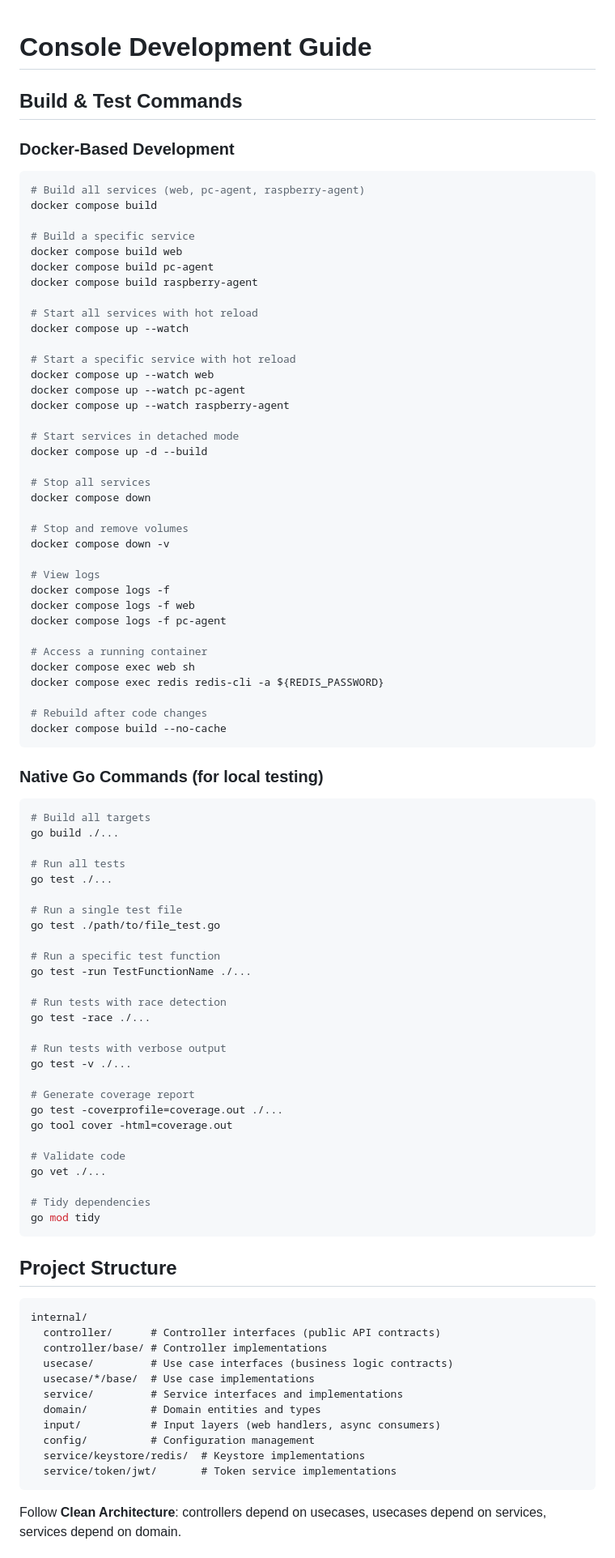
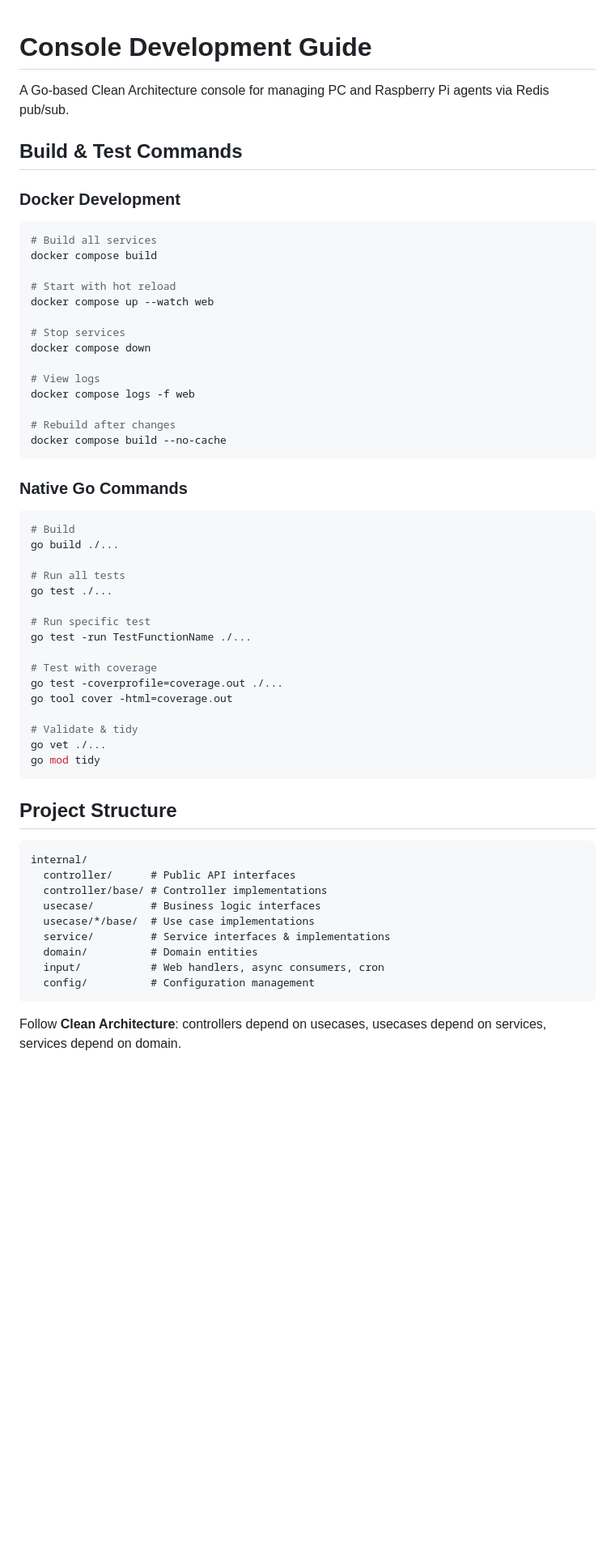
Before and after one commit to CedricThomas/wolwizard, a Markdown page: AGENTS.md, the part around one of its changes. Shown at 81% size. Drawn GitHub-style; blank space fills up the shorter version.

````diff
--- a/AGENTS.md
+++ b/AGENTS.md
@@ -1,77 +1,44 @@
 # Console Development Guide
+
+A Go-based Clean Architecture console for managing PC and Raspberry Pi agents via Redis pub/sub.
 
 ## Build & Test Commands
 
-### Docker-Based Development
-
+### Docker Development
 ```bash
-# Build all services (web, pc-agent, raspberry-agent)
+# Build all services
 docker compose build
 
-# Build a specific service
-docker compose build web
-docker compose build pc-agent
-docker compose build raspberry-agent
+# Start with hot reload
+docker compose up --watch web
 
-# Start all services with hot reload
-docker compose up --watch
-
-# Start a specific service with hot reload
-docker compose up --watch web
-docker compose up --watch pc-agent
-docker compose up --watch raspberry-agent
-
-# Start services in detached mode
-docker compose up -d --build
-
-# Stop all services
+# Stop services
 docker compose down
 
-# Stop and remove volumes
-docker compose down -v
+# View logs
+docker compose logs -f web
 
-# View logs
-docker compose logs -f
-docker compose logs -f web
-docker compose logs -f pc-agent
-
-# Access a running container
-docker compose exec web sh
-docker compose exec redis redis-cli -a ${REDIS_PASSWORD}
-
-# Rebuild after code changes
+# Rebuild after changes
 docker compose build --no-cache
 ```
 
-### Native Go Commands (for local testing)
-
+### Native Go Commands
 ```bash
-# Build all targets
+# Build
 go build ./...
 
 # Run all tests
 go test ./...
 
-# Run a single test file
-go test ./path/to/file_test.go
-
-# Run a specific test function
+# Run specific test
 go test -run TestFunctionName ./...
 
-# Run tests with race detection
-go test -race ./...
-
-# Run tests with verbose output
-go test -v ./...
-
-# Generate coverage report
+# Test with coverage
 go test -coverprofile=coverage.out ./...
 go tool cover -html=coverage.out
 
-# Validate code
+# Validate & tidy
 go vet ./...
-
-# Tidy dependencies
 go mod tidy
 ```
 
@@ -79,16 +46,14 @@ go mod tidy
 
 ```
 internal/
-  controller/      # Controller interfaces (public API contracts)
+  controller/      # Public API interfaces
   controller/base/ # Controller implementations
-  usecase/         # Use case interfaces (business logic contracts)
+  usecase/         # Business logic interfaces
   usecase/*/base/  # Use case implementations
-  service/         # Service interfaces and implementations
-  domain/          # Domain entities and types
-  input/           # Input layers (web handlers, async consumers)
+  service/         # Service interfaces & implementations
+  domain/          # Domain entities
+  input/           # Web handlers, async consumers, cron
   config/          # Configuration management
-  service/keystore/redis/  # Keystore implementations
-  service/token/jwt/       # Token service implementations
 ```
 
 Follow **Clean Architecture**: controllers depend on usecases, usecases depend on services, services depend on domain.
````
Also changed, not shown: other parts of AGENTS.md (+47 -62 lines).
